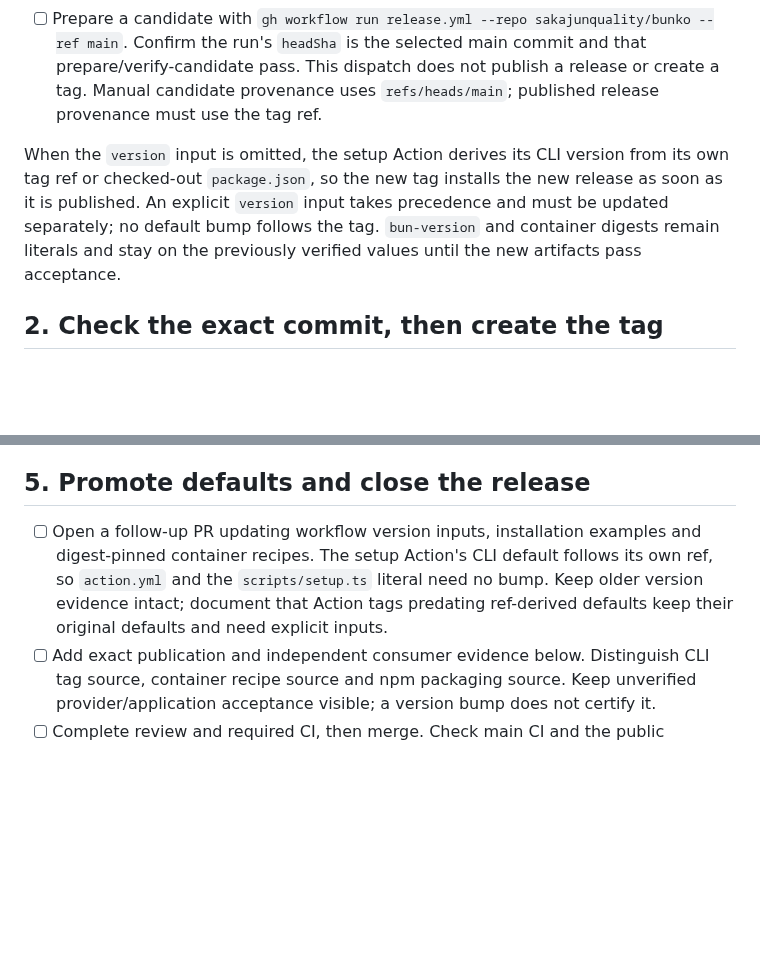
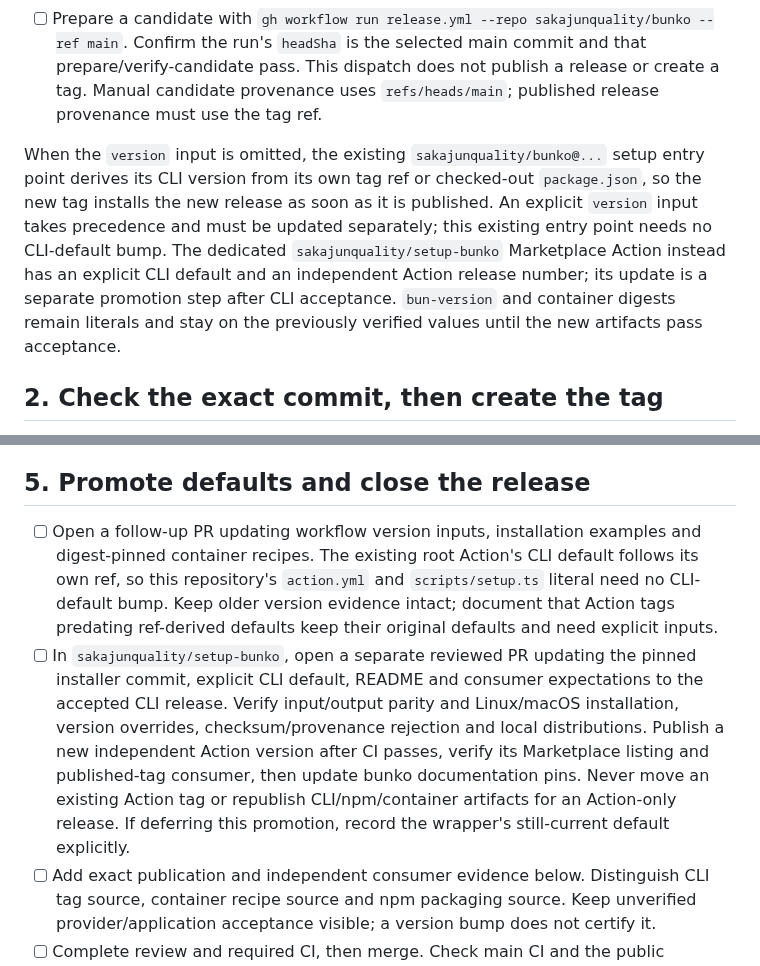
Before and after one commit to sakajunquality/bunko, a Markdown page: docs/RELEASE_CHECKLIST.md, 2 parts joined by grey strips. GitHub-like rendering; blank space fills up the shorter version.

Commit message:
docs: distinguish Marketplace default promotion in release checklist

```diff
--- a/docs/RELEASE_CHECKLIST.md
+++ b/docs/RELEASE_CHECKLIST.md
@@ -11,7 +11,7 @@ Use this checklist for each new version, starting with the next patch release. C
 - [ ] Merge the release PR and record the resulting **main commit**, which can differ from the reviewed PR head after a squash merge. Confirm CI for the resulting main commit. Keep unrelated work and stashes separate.
 - [ ] Prepare a candidate with `gh workflow run release.yml --repo sakajunquality/bunko --ref main`. Confirm the run's `headSha` is the selected main commit and that prepare/verify-candidate pass. This dispatch does not publish a release or create a tag. Manual candidate provenance uses `refs/heads/main`; published release provenance must use the tag ref.
 
-When the `version` input is omitted, the setup Action derives its CLI version from its own tag ref or checked-out `package.json`, so the new tag installs the new release as soon as it is published. An explicit `version` input takes precedence and must be updated separately; no default bump follows the tag. `bun-version` and container digests remain literals and stay on the previously verified values until the new artifacts pass acceptance.
+When the `version` input is omitted, the existing `sakajunquality/bunko@...` setup entry point derives its CLI version from its own tag ref or checked-out `package.json`, so the new tag installs the new release as soon as it is published. An explicit `version` input takes precedence and must be updated separately; this existing entry point needs no CLI-default bump. The dedicated `sakajunquality/setup-bunko` Marketplace Action instead has an explicit CLI default and an independent Action release number; its update is a separate promotion step after CLI acceptance. `bun-version` and container digests remain literals and stay on the previously verified values until the new artifacts pass acceptance.
 
 ## 2. Check the exact commit, then create the tag
 
@@ -82,7 +82,8 @@ gh workflow run npm.yml --repo sakajunquality/bunko --ref main -f version=v0.1.1
 
 ## 5. Promote defaults and close the release
 
-- [ ] Open a follow-up PR updating workflow version inputs, installation examples and digest-pinned container recipes. The setup Action's CLI default follows its own ref, so `action.yml` and the `scripts/setup.ts` literal need no bump. Keep older version evidence intact; document that Action tags predating ref-derived defaults keep their original defaults and need explicit inputs.
+- [ ] Open a follow-up PR updating workflow version inputs, installation examples and digest-pinned container recipes. The existing root Action's CLI default follows its own ref, so this repository's `action.yml` and `scripts/setup.ts` literal need no CLI-default bump. Keep older version evidence intact; document that Action tags predating ref-derived defaults keep their original defaults and need explicit inputs.
+- [ ] In `sakajunquality/setup-bunko`, open a separate reviewed PR updating the pinned installer commit, explicit CLI default, README and consumer expectations to the accepted CLI release. Verify input/output parity and Linux/macOS installation, version overrides, checksum/provenance rejection and local distributions. Publish a new independent Action version after CI passes, verify its Marketplace listing and published-tag consumer, then update bunko documentation pins. Never move an existing Action tag or republish CLI/npm/container artifacts for an Action-only release. If deferring this promotion, record the wrapper's still-current default explicitly.
 - [ ] Add exact publication and independent consumer evidence below. Distinguish CLI tag source, container recipe source and npm packaging source. Keep unverified provider/application acceptance visible; a version bump does not certify it.
 - [ ] Complete review and required CI, then merge. Check main CI and the public installation links. Confirm npm dist-tags and the intended GitHub latest/prerelease status. Announce completion only after the selected distribution channels pass their acceptance checks.
 
```
